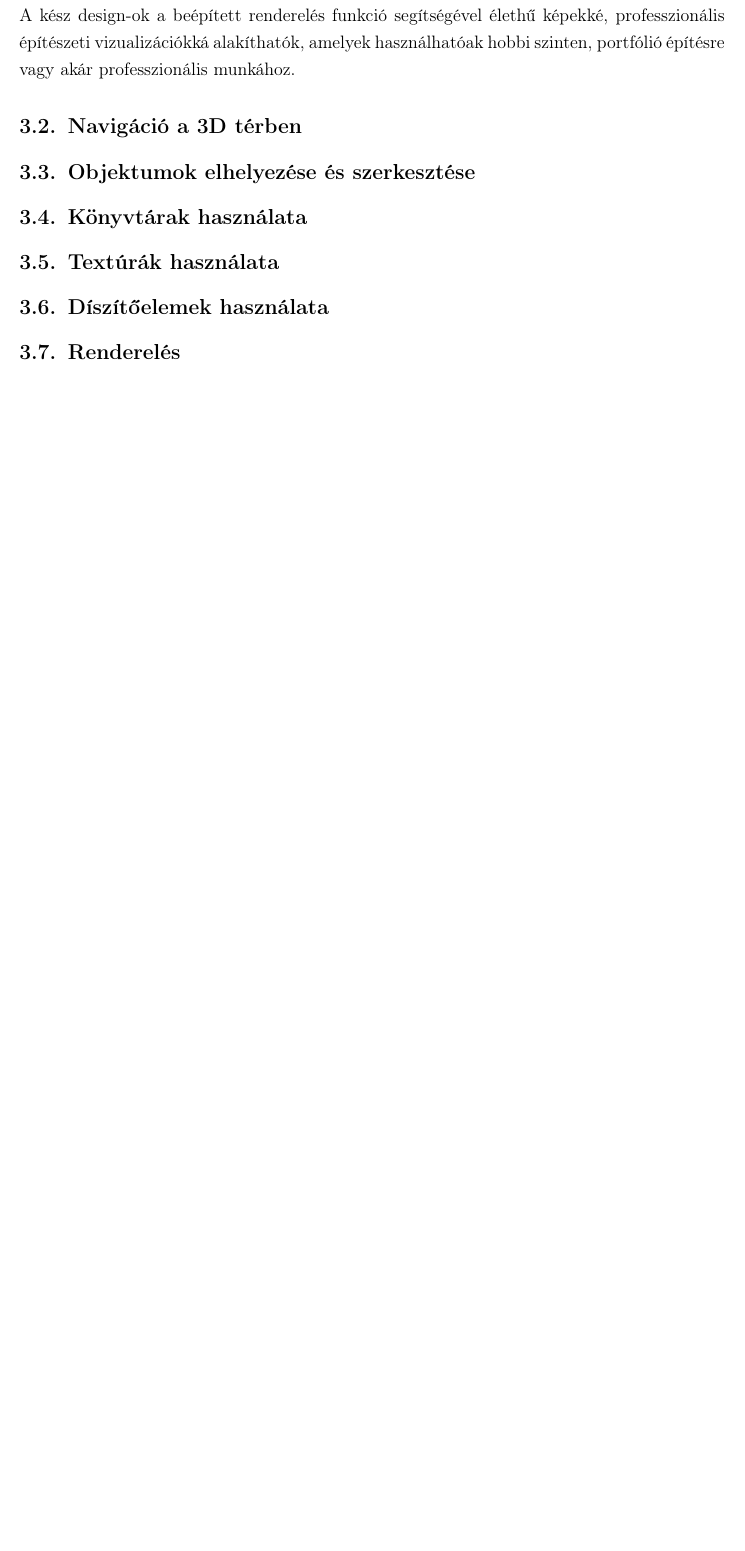
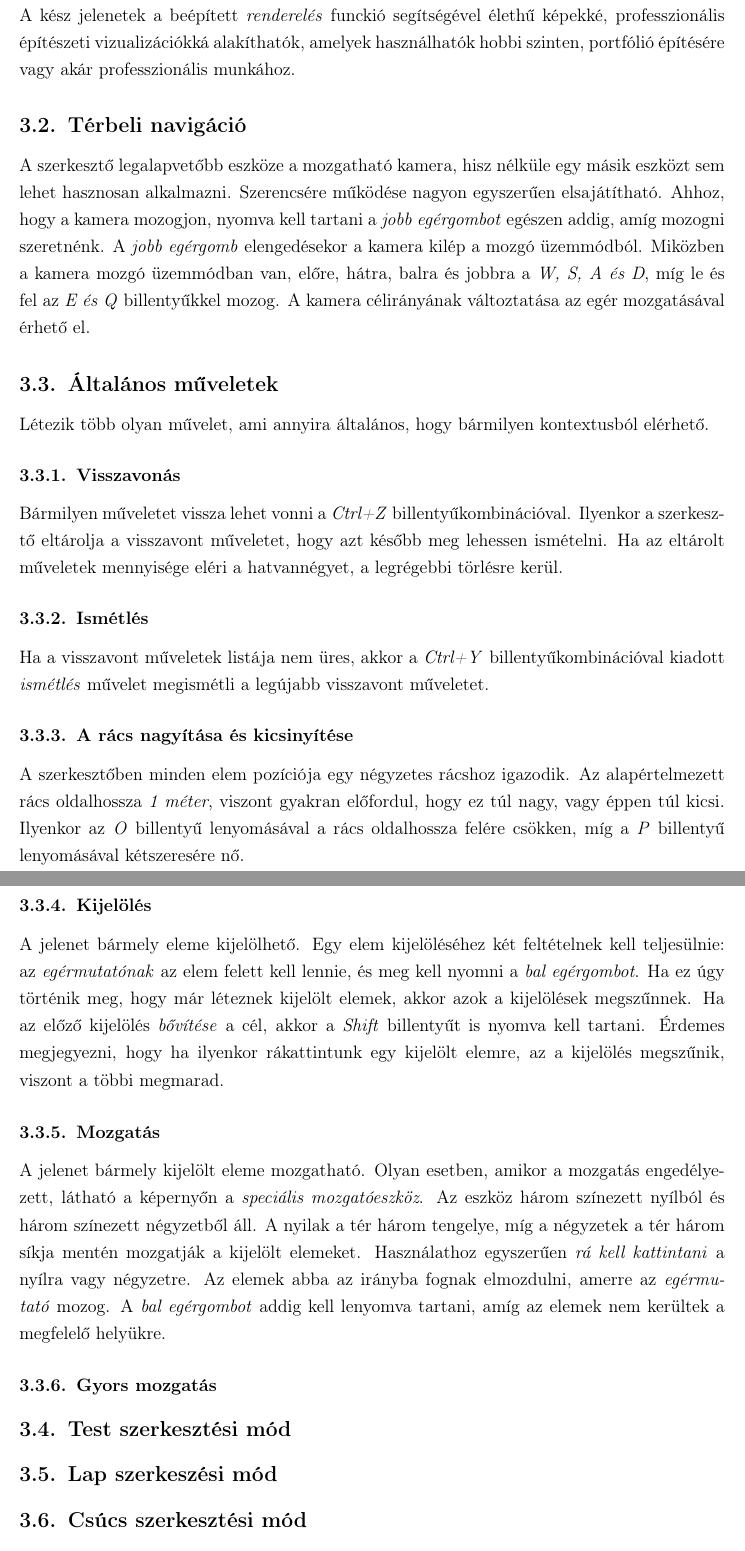
Before and after one commit to Texyfore/Archytex, a LaTeX document (docs/main.tex, which reads docs/parts/user-documentation/editor/section-Editor.tex): part of page 11 of 32 before the commit and two parts of pages 12 and 13 of 34 after it, the two joined at a grey line, cut so that both start at the same text, the shorter picture padded with empty space. Compiled offline with pdfLaTeX.

Commit message:
Some regular actions

```diff
--- a/docs/parts/user-documentation/editor/section-Editor.tex
+++ b/docs/parts/user-documentation/editor/section-Editor.tex
@@ -2,18 +2,70 @@
 \rhead{Szerkesztő}
 
 \subsection{A szerkesztő célja}
-Az Archytex szerkesztő célja egy felület biztosítása építészeti látványtervek felvázolására. A kész design-ok a beépített renderelés funkció segítségével élethű képekké, professzionális építészeti vizualizációkká alakíthatók, amelyek használhatóak hobbi szinten, portfólió építésre vagy akár professzionális munkához.
 
+Az Archytex szerkesztő célja egy eszköz biztosítása építészeti látványtervek elkészítésére. A kész
+jelenetek a beépített \emph{renderelés} funckió segítségével élethű képekké, professzionális
+építészeti vizualizációkká alakíthatók, amelyek használhatók hobbi szinten, portfólió építésére vagy
+akár professzionális munkához.
 
+\subsection{Térbeli navigáció}
 
-\subsection{Navigáció a 3D térben}
+A szerkesztő legalapvetőbb eszköze a mozgatható kamera, hisz nélküle egy másik eszközt sem lehet
+hasznosan alkalmazni. Szerencsére működése nagyon egyszerűen elsajátítható. Ahhoz, hogy a kamera
+mozogjon, nyomva kell tartani a \emph{jobb egérgombot} egészen addig, amíg mozogni szeretnénk.
+A \emph{jobb egérgomb} elengedésekor a kamera kilép a mozgó üzemmódból. Miközben a kamera mozgó
+üzemmódban van, előre, hátra, balra és jobbra a \emph{W, S, A és D}, míg le és
+fel az \emph{E és Q} billentyűkkel mozog. A kamera célirányának változtatása az egér mozgatásával
+érhető el.
 
-\subsection{Objektumok elhelyezése és szerkesztése}
+\subsection{Általános műveletek}
 
-\subsection{Könyvtárak használata}
+Létezik több olyan művelet, ami annyira általános, hogy bármilyen kontextusból elérhető.
 
-\subsection{Textúrák használata}
+\subsubsection{Visszavonás}
 
-\subsection{Díszítőelemek használata}
+Bármilyen műveletet vissza lehet vonni a \emph{Ctrl+Z} billentyűkombinációval. Ilyenkor a
+szerkesztő eltárolja a visszavont műveletet, hogy azt később meg lehessen ismételni. Ha az eltárolt
+műveletek mennyisége eléri a hatvannégyet, a legrégebbi törlésre kerül.
 
-\subsection{Renderelés}
+\subsubsection{Ismétlés}
+
+Ha a visszavont műveletek listája nem üres, akkor a \emph{Ctrl+Y} billentyűkombinációval kiadott
+\emph{ismétlés} művelet megismétli a legújabb visszavont műveletet.
+
+\subsubsection{A rács nagyítása és kicsinyítése}
+
+A szerkesztőben minden elem pozíciója egy négyzetes rácshoz igazodik. Az alapértelmezett rács
+oldalhossza \emph{1 méter}, viszont gyakran előfordul, hogy ez túl nagy, vagy éppen túl kicsi.
+Ilyenkor az \emph{O} billentyű lenyomásával a rács oldalhossza felére csökken, míg a \emph{P}
+billentyű lenyomásával kétszeresére nő.
+
+\subsubsection{Kijelölés}
+
+A jelenet bármely eleme kijelölhető. Egy elem kijelöléséhez két feltételnek kell teljesülnie: az
+\emph{egérmutatónak} az elem felett kell lennie, és meg kell nyomni a \emph{bal egérgombot}. Ha ez
+úgy történik meg, hogy már léteznek kijelölt elemek, akkor azok a kijelölések megszűnnek. Ha az
+előző kijelölés \emph{bővítése} a cél, akkor a \emph{Shift} billentyűt is nyomva kell tartani.
+Érdemes megjegyezni, hogy ha ilyenkor rákattintunk egy kijelölt elemre, az a kijelölés megszűnik,
+viszont a többi megmarad.
+
+\subsubsection{Mozgatás}
+
+A jelenet bármely kijelölt eleme mozgatható. Olyan esetben, amikor a mozgatás engedélyezett,
+látható a képernyőn a \emph{speciális mozgatóeszköz}. Az eszköz három színezett nyílból és három
+színezett négyzetből áll. A nyilak a tér három tengelye, míg a négyzetek a tér három síkja mentén
+mozgatják a kijelölt elemeket. Használathoz egyszerűen \emph{rá kell kattintani} a nyílra vagy
+négyzetre. Az elemek abba az irányba fognak elmozdulni, amerre az \emph{egérmutató} mozog. A
+\emph{bal egérgombot} addig kell lenyomva tartani, amíg az elemek nem kerültek a megfelelő helyükre.
+
+\subsubsection{Gyors mozgatás}
+
+\subsection{Test szerkesztési mód}
+
+\subsection{Lap szerkeszési mód}
+
+\subsection{Csúcs szerkesztési mód}
+
+\subsection{Berendező mód}
+
+\subsection{Mentés és renderelés}
```
